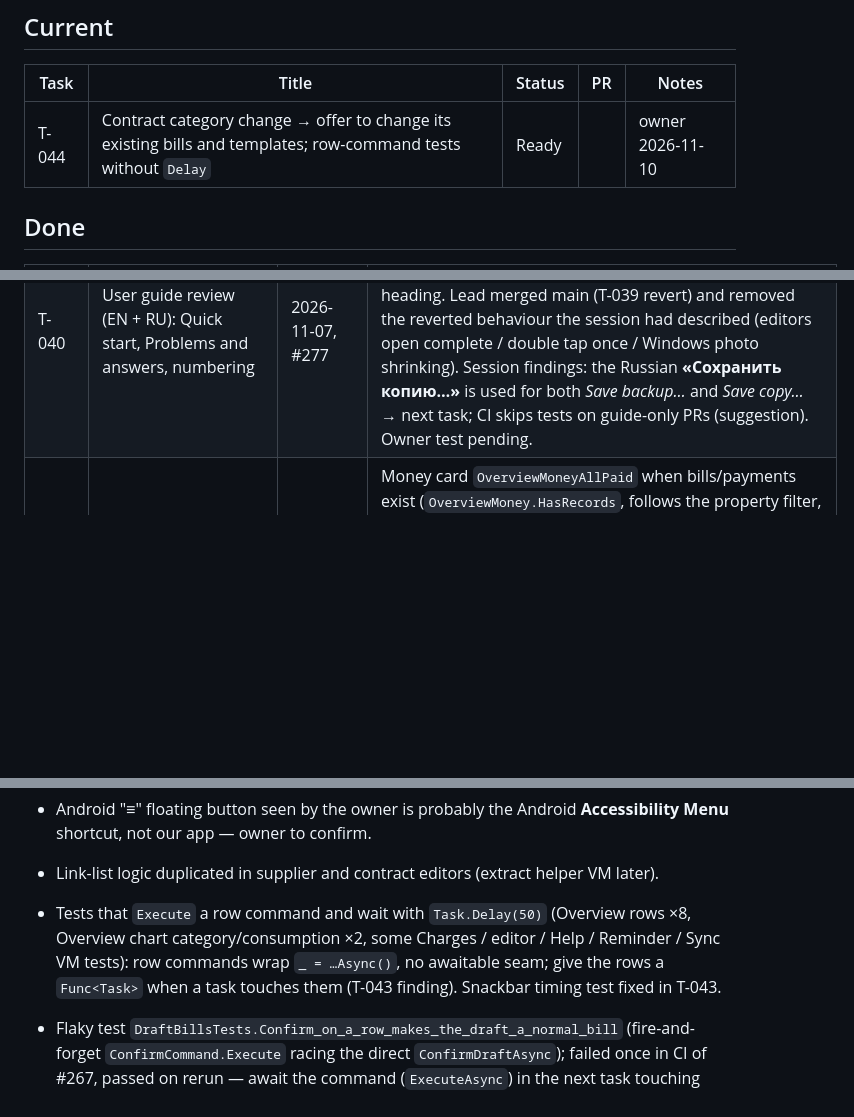
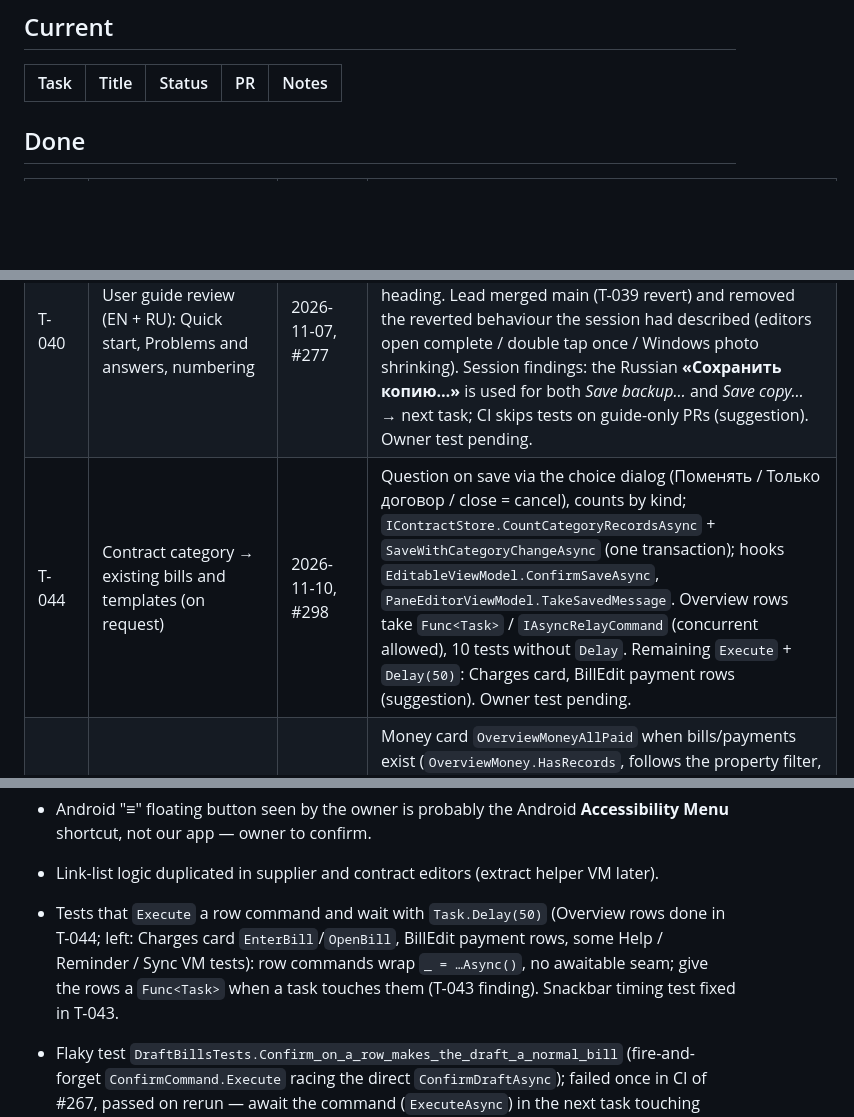
Before and after one commit to gromichek/HomeUtilities, a Markdown page: docs/PROGRESS.md, 3 parts joined by grey strips. Drawn GitHub-style; blank space fills up the shorter version.

Commit message:
Docs: T-044 merged (#299)
Claude-Session: https://claude.ai/code/session_01Uw1dpV6uiGwTYLU46hY71t

Co-authored-by: Claude <noreply@anthropic.com>

```diff
--- a/docs/PROGRESS.md
+++ b/docs/PROGRESS.md
@@ -7,7 +7,6 @@ Maintained by the project lead only (coding sessions do not edit it). Statuses:
 
 | Task | Title | Status | PR | Notes |
 |---|---|---|---|---|
-| T-044 | Contract category change → offer to change its existing bills and templates; row-command tests without `Delay` | Ready | | owner 2026-11-10 |
 
 ## Done
 
@@ -57,6 +56,7 @@ Maintained by the project lead only (coding sessions do not edit it). Statuses:
 | T-038 | Overview charts + 2 small fixes | 2026-11-07, #267 | A months vs last year (`ChartDrawable`), B top-5 categories + Other, C consumption per resource/unit, last complete month vs 11-month average, rise > 30 % (`OverviewCharts.RisePercent`), sparkline; loader reads 14 months of readings; `BillsFor` without property; "Передать онлайн" stays with "передано {date}" (session found no code that hid it — owner to give steps if it still vanishes); `DatePickerLanguage` removed. CI: `DraftBillsTests.Confirm_on_a_row…` failed once, passed on rerun (flaky: `ConfirmCommand.Execute` + direct `ConfirmDraftAsync` race) → tech debt. Owner test 2026-11-07: OK after #269 (category card, consumption fallback). |
 | T-039 | Performance and memory — **reverted** | 2026-11-07, #273 + #275, reverted in #278 | Owner: after T-039 the app felt jerkier on every tab (and a double tap opened two editors); the version before was smoother → owner decided to go back. Code is again as before #273. Lessons: moving editor loads off the UI thread makes pages appear first and fill in afterwards; the coalesced grid arrange adds a relayout after the first frame. Any new attempt in small, separately tested steps (photos on Windows first; no editor-threading without a design for "appears complete"). |
 | T-040 | User guide review (EN + RU): Quick start, Problems and answers, numbering | 2026-11-07, #277 | Sections 1–20 in the same order EN/RU (Overview 4, Bill templates 14), "Coming soon" removed, `HelpTopic` anchors renumbered + test that every in-page link hits a heading. Lead merged main (T-039 revert) and removed the reverted behaviour the session had described (editors open complete / double tap once / Windows photo shrinking). Session findings: the Russian **«Сохранить копию…»** is used for both *Save backup…* and *Save copy…* → next task; CI skips tests on guide-only PRs (suggestion). Owner test pending. |
+| T-044 | Contract category → existing bills and templates (on request) | 2026-11-10, #298 | Question on save via the choice dialog (Поменять / Только договор / close = cancel), counts by kind; `IContractStore.CountCategoryRecordsAsync` + `SaveWithCategoryChangeAsync` (one transaction); hooks `EditableViewModel.ConfirmSaveAsync`, `PaneEditorViewModel.TakeSavedMessage`. Overview rows take `Func<Task>` / `IAsyncRelayCommand` (concurrent allowed), 10 tests without `Delay`. Remaining `Execute` + `Delay(50)`: Charges card, BillEdit payment rows (suggestion). Owner test pending. |
 | T-043 | Small fixes | 2026-11-09, #293 | Money card `OverviewMoneyAllPaid` when bills/payments exist (`OverviewMoney.HasRecords`, follows the property filter, drafts not counted); RU backup buttons «Создать резервную копию…» / «Сохранить как…»; snackbar test race was in the test (asserted before the hide continuation) → awaits the hide; 3 racy `Execute` + `Delay` tests awaited. Remaining `Execute` + `Delay(50)` tests listed in tech debt. Owner test 2026-11-10 OK. |
 | T-042a | Android: photos stored upright, decimal input in landscape | 2026-11-09, #286 | Core `ExifOrientation.Read` (own APP1/TIFF parser, tested) replaces `ExifInterface(Stream)`; every photo with orientation ≠ 1 is rotated and re-encoded (also ≤ 2560 px); log line if rotation fails. `ImeFlags.NoExtractUi` for Entry/Editor on Android (lead fixed the `ImeAction` cast and re-applies the flag after MAUI's `ReturnType` mapping, which overwrites `ImeOptions`). Owner test 2026-11-09: photos upright (camera, gallery), landscape input OK; editors and dialogs still had the full-screen keyboard (MAUI Controls' platform-specific `ImeOptions` mapping overwrote the flag) → lead fixed in #289 (flag after that mapping + focus guard with `RestartInput`), owner test OK. Owner decision: full-screen landscape keyboard stays for text fields, off only for number fields (#290). Tablet (Samsung keyboard offers only `.` for number fields, MAUI's key listener accepted only `,`): own key listener `0123456789.,-` + `SetRawInputType` + app culture as IME hint locale (#295); owner test 2026-11-10 OK (two separators → "enter a number", as intended). |
 | T-042 | Photos (audit 2026-11-09 step 2) | 2026-11-09, #283 | `WindowsImageResizer` (`Windows.Graphics.Imaging`, scaled while decoding, EXIF respected, JPEG 85, kept only if smaller), `ImageSizing` (Core) reused from reverted T-039; Android decodes with sample size + density scaling, no `ToArray` copy, `Recycle()`; Windows thumbnails 360 px in `StreamFactoryImageConverter` (no handler). Lead fixed: `BitmapTransform` scales **before** the EXIF rotation → scaled size in the stored orientation (portrait photos were distorted). Note: Android density scaling may still allocate the sampled bitmap natively for a moment — real peak lower than before, but likely above the session's ~45 MB estimate. Owner test 2026-11-09: Windows OK (shrink, viewer and thumbnail upright); **Android stores portrait photos rotated** (camera and gallery; thumbnail before saving upright) → fixed in T-042a. |
@@ -285,7 +285,7 @@ Maintained by the project lead only (coding sessions do not edit it). Statuses:
 - Flaky test fixed (shared static messenger in parallel VM tests → ViewModels.Tests run sequentially). CI now writes failed tests as check-run annotations (readable via API).
 - Android "≡" floating button seen by the owner is probably the Android **Accessibility Menu** shortcut, not our app — owner to confirm.
 - Link-list logic duplicated in supplier and contract editors (extract helper VM later).
-- Tests that `Execute` a row command and wait with `Task.Delay(50)` (Overview rows ×8, Overview chart category/consumption ×2, some Charges / editor / Help / Reminder / Sync VM tests): row commands wrap `_ = …Async()`, no awaitable seam; give the rows a `Func<Task>` when a task touches them (T-043 finding). Snackbar timing test fixed in T-043.
+- Tests that `Execute` a row command and wait with `Task.Delay(50)` (Overview rows done in T-044; left: Charges card `EnterBill`/`OpenBill`, BillEdit payment rows, some Help / Reminder / Sync VM tests): row commands wrap `_ = …Async()`, no awaitable seam; give the rows a `Func<Task>` when a task touches them (T-043 finding). Snackbar timing test fixed in T-043.
 - Flaky test `DraftBillsTests.Confirm_on_a_row_makes_the_draft_a_normal_bill` (fire-and-forget `ConfirmCommand.Execute` racing the direct `ConfirmDraftAsync`); failed once in CI of #267, passed on rerun — await the command (`ExecuteAsync`) in the next task touching Bills.
 - FlexLayout clips first item per row on Android — avoid it (UI_GUIDELINES §6a).
 - ~~Attachment files of soft-deleted rows are never removed~~ — Database clean-up (T-037/T-037a). Image shrinking only on Android (T-039 Windows part reverted with it); WinUI decodes full-size thumbnails.
```
